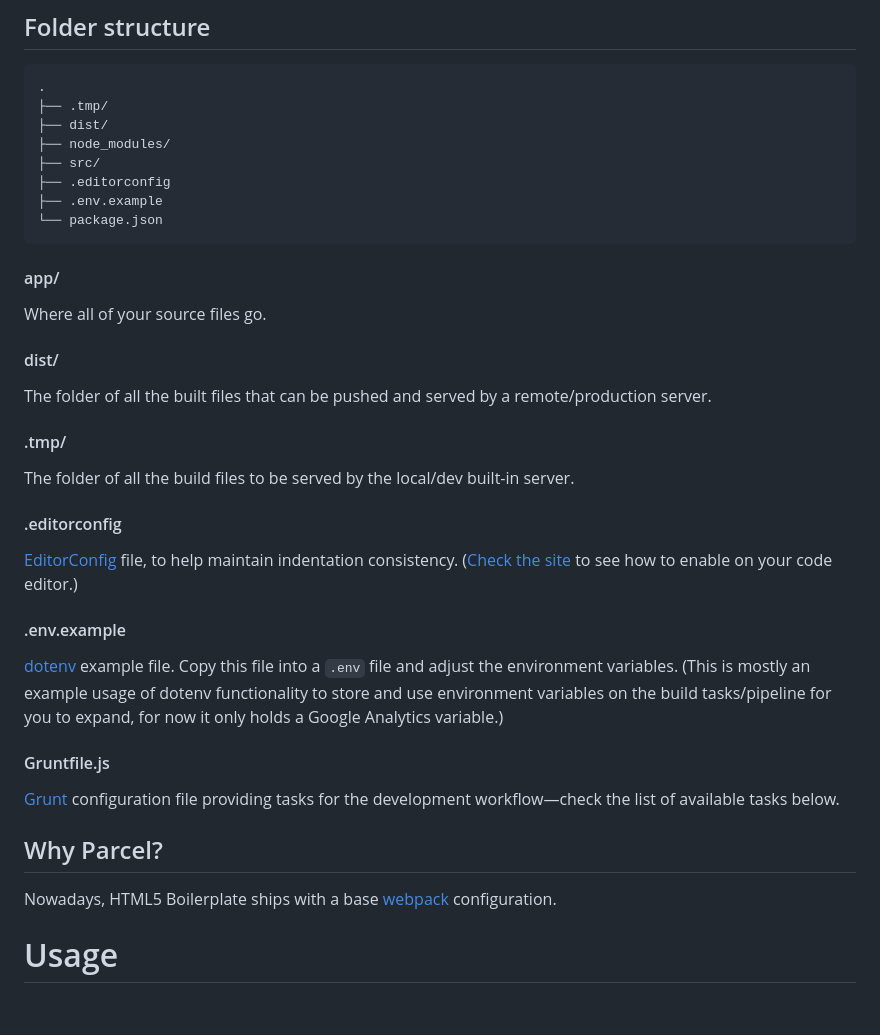
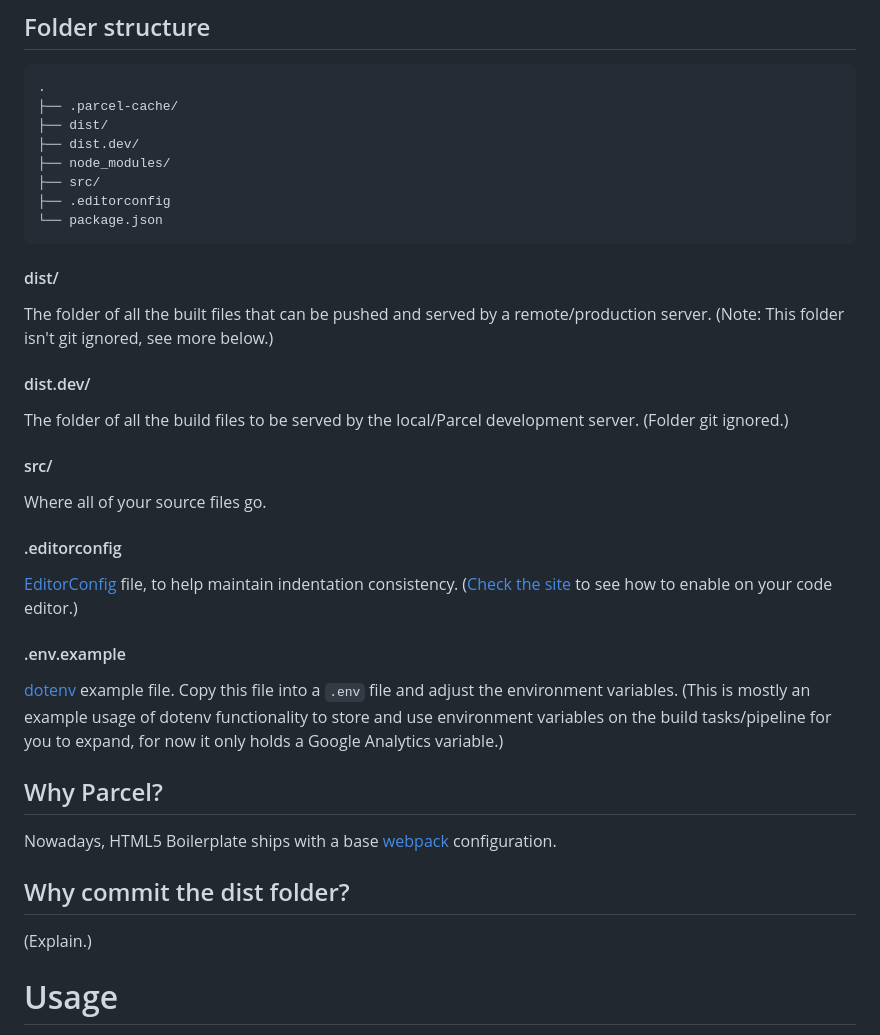
Before and after one commit to pedrosanta/html-base, a Markdown page: README.md, the part around the change. Drawn GitHub-style; blank space fills up the shorter version.

````diff
--- a/README.md
+++ b/README.md
@@ -26,26 +26,26 @@ With this starter/seed you will get:
 
 ```
 .
-├── .tmp/
+├── .parcel-cache/
 ├── dist/
+├── dist.dev/
 ├── node_modules/
 ├── src/
 ├── .editorconfig
-├── .env.example
 └── package.json
 ```
 
-#### app/
+#### dist/
+
+The folder of all the built files that can be pushed and served by a remote/production server. (Note: This folder isn't git ignored, see more below.)
+
+#### dist.dev/
+
+The folder of all the build files to be served by the local/Parcel development server. (Folder git ignored.)
+
+#### src/
 
 Where all of your source files go.
-
-#### dist/
-
-The folder of all the built files that can be pushed and served by a remote/production server.
-
-#### .tmp/
-
-The folder of all the build files to be served by the local/dev built-in server.
 
 #### .editorconfig
 
@@ -55,13 +55,13 @@ The folder of all the build files to be served by the local/dev built-in server.
 
 [dotenv](https://github.com/motdotla/dotenv) example file. Copy this file into a `.env` file and adjust the environment variables. (This is mostly an example usage of dotenv functionality to store and use environment variables on the build tasks/pipeline for you to expand, for now it only holds a Google Analytics variable.)
 
-#### Gruntfile.js
-
-[Grunt](https://gruntjs.com/) configuration file providing tasks for the development workflow—check the list of available tasks below.
-
 ## Why Parcel?
 
 Nowadays, HTML5 Boilerplate ships with a base [webpack](https://webpack.js.org/) configuration.
+
+## Why commit the dist folder?
+
+(Explain.)
 
 # Usage
 
````
